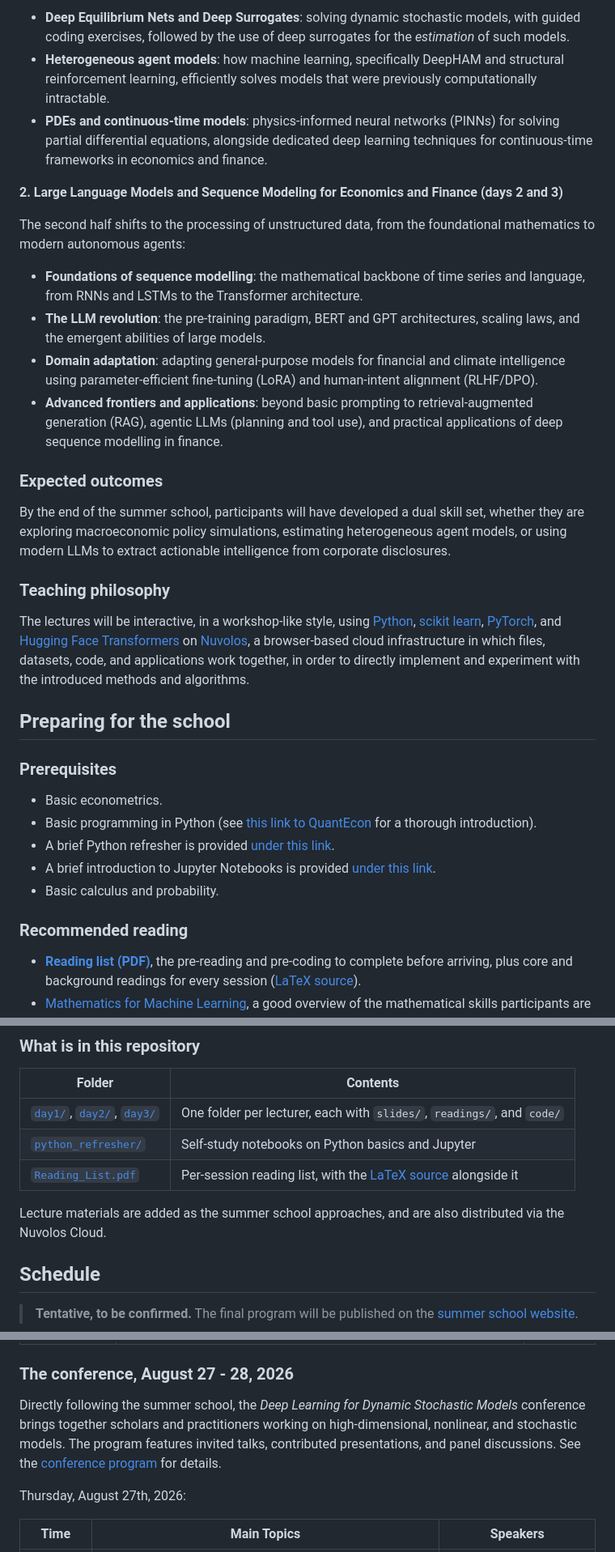
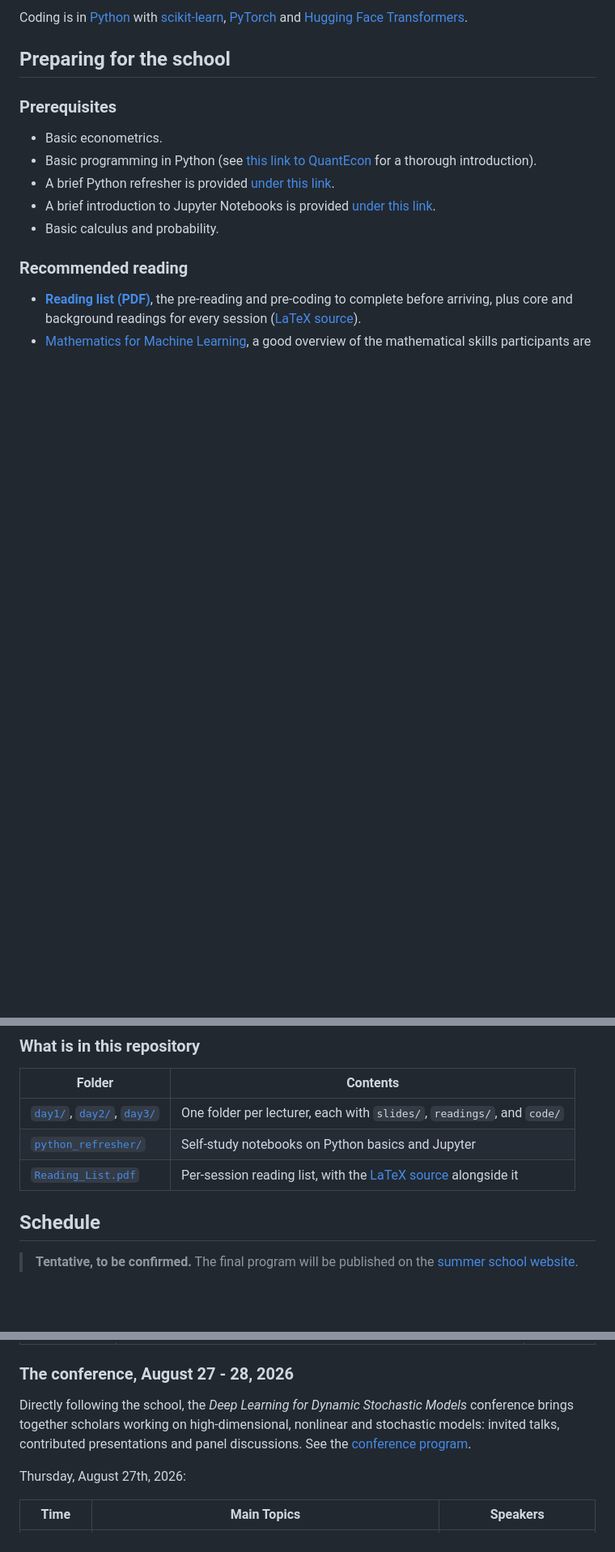
Before and after one commit to sischei/summer-school-AI-for-economics-and-finance-2026, a Markdown page: README.md, 3 parts joined by grey strips. Shown at 81% size. GitHub-like rendering; blank space fills up the shorter version.

```diff
--- a/README.md
+++ b/README.md
@@ -49,24 +40,6 @@ The first half of the course focuses on using neural network architectures to so
 
-* **Deep Equilibrium Nets and Deep Surrogates**: solving dynamic stochastic models, with guided coding exercises, followed by the use of deep surrogates for the *estimation* of such models.
-* **Heterogeneous agent models**: how machine learning, specifically DeepHAM and structural reinforcement learning, efficiently solves models that were previously computationally intractable.
-* **PDEs and continuous-time models**: physics-informed neural networks (PINNs) for solving partial differential equations, alongside dedicated deep learning techniques for continuous-time frameworks in economics and finance.
-
-**2. Large Language Models and Sequence Modeling for Economics and Finance (days 2 and 3)**
-
-The second half shifts to the processing of unstructured data, from the foundational mathematics to modern autonomous agents:
-
-* **Foundations of sequence modelling**: the mathematical backbone of time series and language, from RNNs and LSTMs to the Transformer architecture.
-* **The LLM revolution**: the pre-training paradigm, BERT and GPT architectures, scaling laws, and the emergent abilities of large models.
-* **Domain adaptation**: adapting general-purpose models for financial and climate intelligence using parameter-efficient fine-tuning (LoRA) and human-intent alignment (RLHF/DPO).
-* **Advanced frontiers and applications**: beyond basic prompting to retrieval-augmented generation (RAG), agentic LLMs (planning and tool use), and practical applications of deep sequence modelling in finance.
-
-### Expected outcomes
-
-By the end of the summer school, participants will have developed a dual skill set, whether they are exploring macroeconomic policy simulations, estimating heterogeneous agent models, or using modern LLMs to extract actionable intelligence from corporate disclosures.
-
-### Teaching philosophy
-
-The lectures will be interactive, in a workshop-like style, using [Python](http://www.python.org), [scikit learn](https://scikit-learn.org/), [PyTorch](https://pytorch.org/), and [Hugging Face Transformers](https://huggingface.co/docs/transformers) on [Nuvolos](http://nuvolos.cloud), a browser-based cloud infrastructure in which files, datasets, code, and applications work together, in order to directly implement and experiment with the introduced methods and algorithms.
+Coding is in [Python](http://www.python.org) with [scikit-learn](https://scikit-learn.org/),
+[PyTorch](https://pytorch.org/) and [Hugging Face Transformers](https://huggingface.co/docs/transformers).
 
 
 ## Preparing for the school
@@ -97,8 +70,6 @@ The lectures will be interactive, in a workshop-like style, using [Python](http:
 | [`day1/`](day1), [`day2/`](day2), [`day3/`](day3) | One folder per lecturer, each with `slides/`, `readings/`, and `code/` |
 | [`python_refresher/`](python_refresher) | Self-study notebooks on Python basics and Jupyter |
 | [`Reading_List.pdf`](Reading_List.pdf) | Per-session reading list, with the [LaTeX source](Reading_List.tex) alongside it |
-
-Lecture materials are added as the summer school approaches, and are also distributed via the Nuvolos Cloud.
 
 
 ## Schedule
@@ -147,7 +118,7 @@ Lecture materials are added as the summer school approaches, and are also distri
 
 ### The conference, August 27 - 28, 2026
 
-Directly following the summer school, the *Deep Learning for Dynamic Stochastic Models* conference brings together scholars and practitioners working on high-dimensional, nonlinear, and stochastic models. The program features invited talks, contributed presentations, and panel discussions. See the [conference program](https://sites.google.com/carloalberto.org/deeplearningsummerschool2026/conference-program) for details.
+Directly following the school, the *Deep Learning for Dynamic Stochastic Models* conference brings together scholars working on high-dimensional, nonlinear and stochastic models: invited talks, contributed presentations and panel discussions. See the [conference program](https://sites.google.com/carloalberto.org/deeplearningsummerschool2026/conference-program).
 
 Thursday, August 27th, 2026:
 
```
Also changed, not shown: other parts of README.md (+16 -26 lines).
